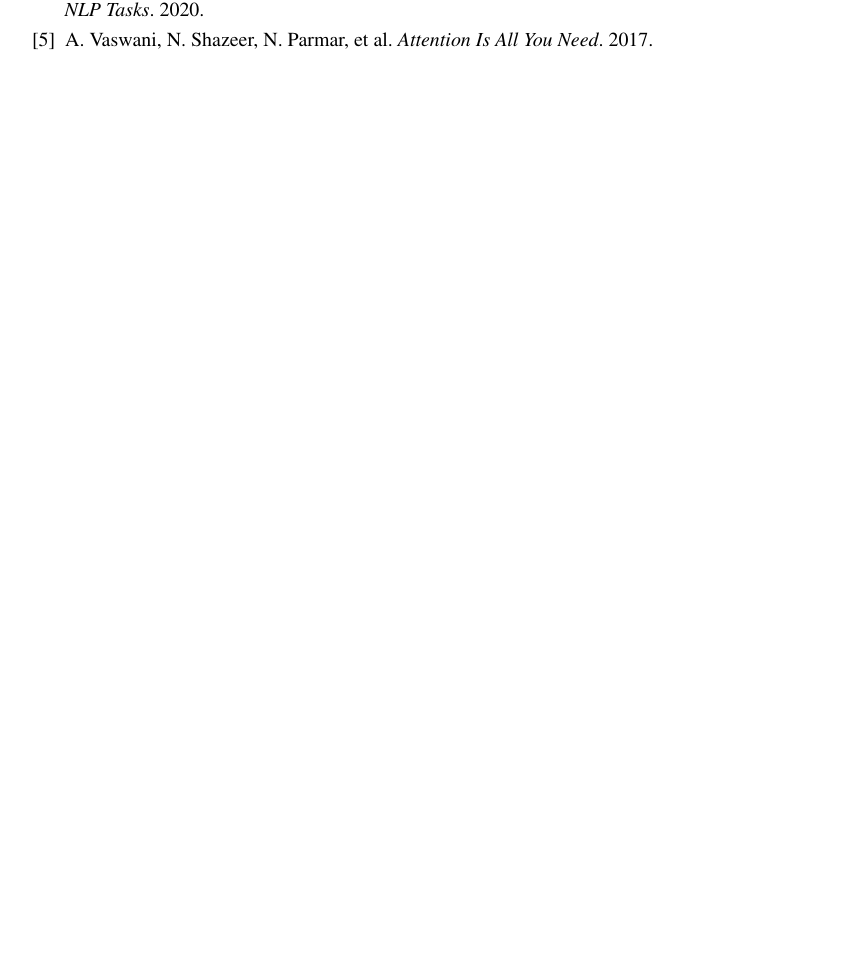
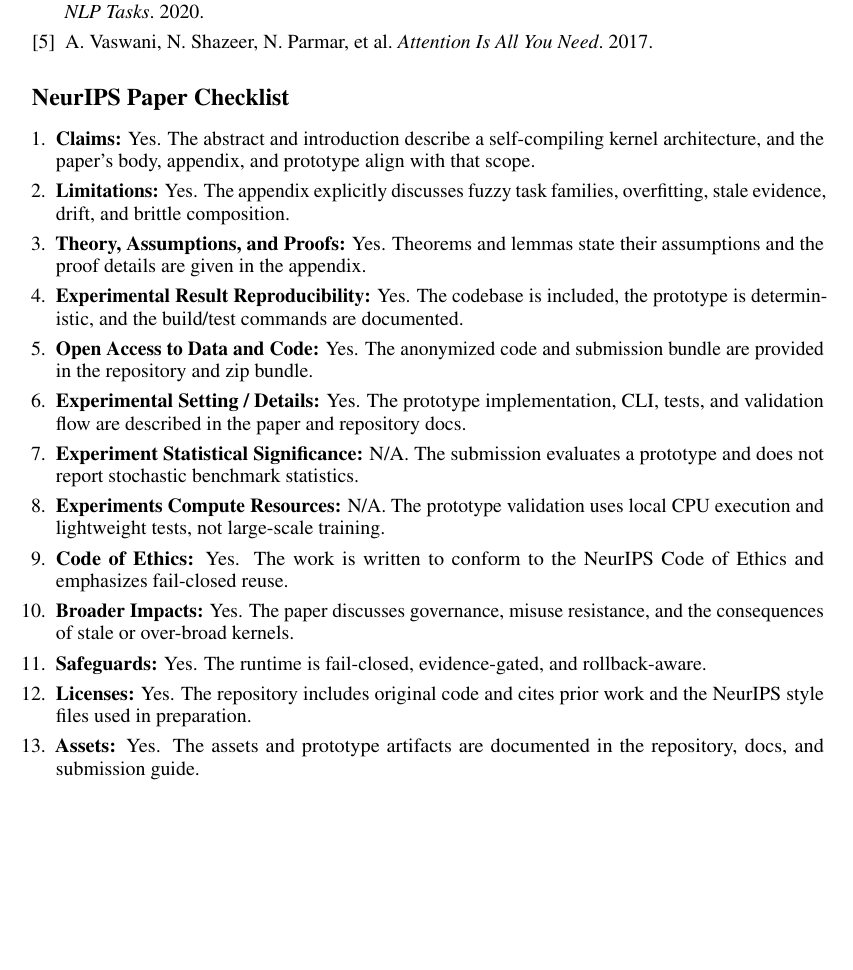
Before and after one commit to AmSach/kernelweave, a LaTeX paper (paper/main.tex): part of page 12 of 12, cut so that both start at the same text, the shorter picture padded with empty space. Compiled offline with pdfLaTeX.

Commit message:
Finalize submission bundle and checklist

```diff
--- a/paper/main.tex
+++ b/paper/main.tex
@@ -573,4 +574,21 @@ P. Lewis, E. Perez, A. Piktus, et al. \emph{Retrieval-Augmented Generation for K
 A. Vaswani, N. Shazeer, N. Parmar, et al. \emph{Attention Is All You Need}. 2017.
 \end{thebibliography}
 
+\section*{NeurIPS Paper Checklist}
+\begin{enumerate}[leftmargin=1.2em]
+\item \textbf{Claims:} Yes. The abstract and introduction describe a self-compiling kernel architecture, and the paper’s body, appendix, and prototype align with that scope.
+\item \textbf{Limitations:} Yes. The appendix explicitly discusses fuzzy task families, overfitting, stale evidence, drift, and brittle composition.
+\item \textbf{Theory, Assumptions, and Proofs:} Yes. Theorems and lemmas state their assumptions and the proof details are given in the appendix.
+\item \textbf{Experimental Result Reproducibility:} Yes. The codebase is included, the prototype is deterministic, and the build/test commands are documented.
+\item \textbf{Open Access to Data and Code:} Yes. The anonymized code and submission bundle are provided in the repository and zip bundle.
+\item \textbf{Experimental Setting / Details:} Yes. The prototype implementation, CLI, tests, and validation flow are described in the paper and repository docs.
+\item \textbf{Experiment Statistical Significance:} N/A. The submission evaluates a prototype and does not report stochastic benchmark statistics.
+\item \textbf{Experiments Compute Resources:} N/A. The prototype validation uses local CPU execution and lightweight tests, not large-scale training.
+\item \textbf{Code of Ethics:} Yes. The work is written to conform to the NeurIPS Code of Ethics and emphasizes fail-closed reuse.
+\item \textbf{Broader Impacts:} Yes. The paper discusses governance, misuse resistance, and the consequences of stale or over-broad kernels.
+\item \textbf{Safeguards:} Yes. The runtime is fail-closed, evidence-gated, and rollback-aware.
+\item \textbf{Licenses:} Yes. The repository includes original code and cites prior work and the NeurIPS style files used in preparation.
+\item \textbf{Assets:} Yes. The assets and prototype artifacts are documented in the repository, docs, and submission guide.
+\end{enumerate}
+
 \end{document}
```
Also changed, not shown: kernelweave-neurips-paper.pdf, paper/main.tex (3 more changed lines), 1 other file.
